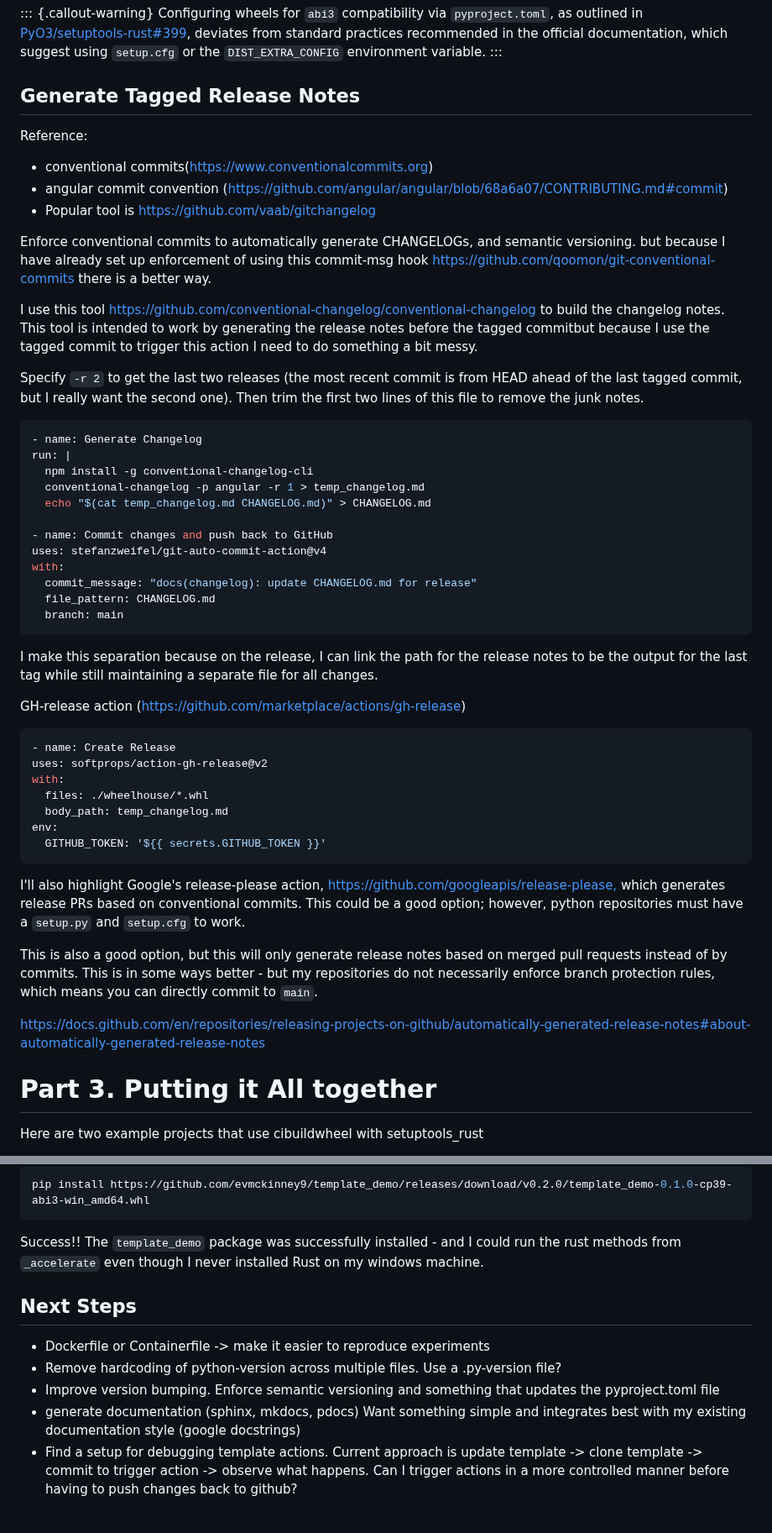
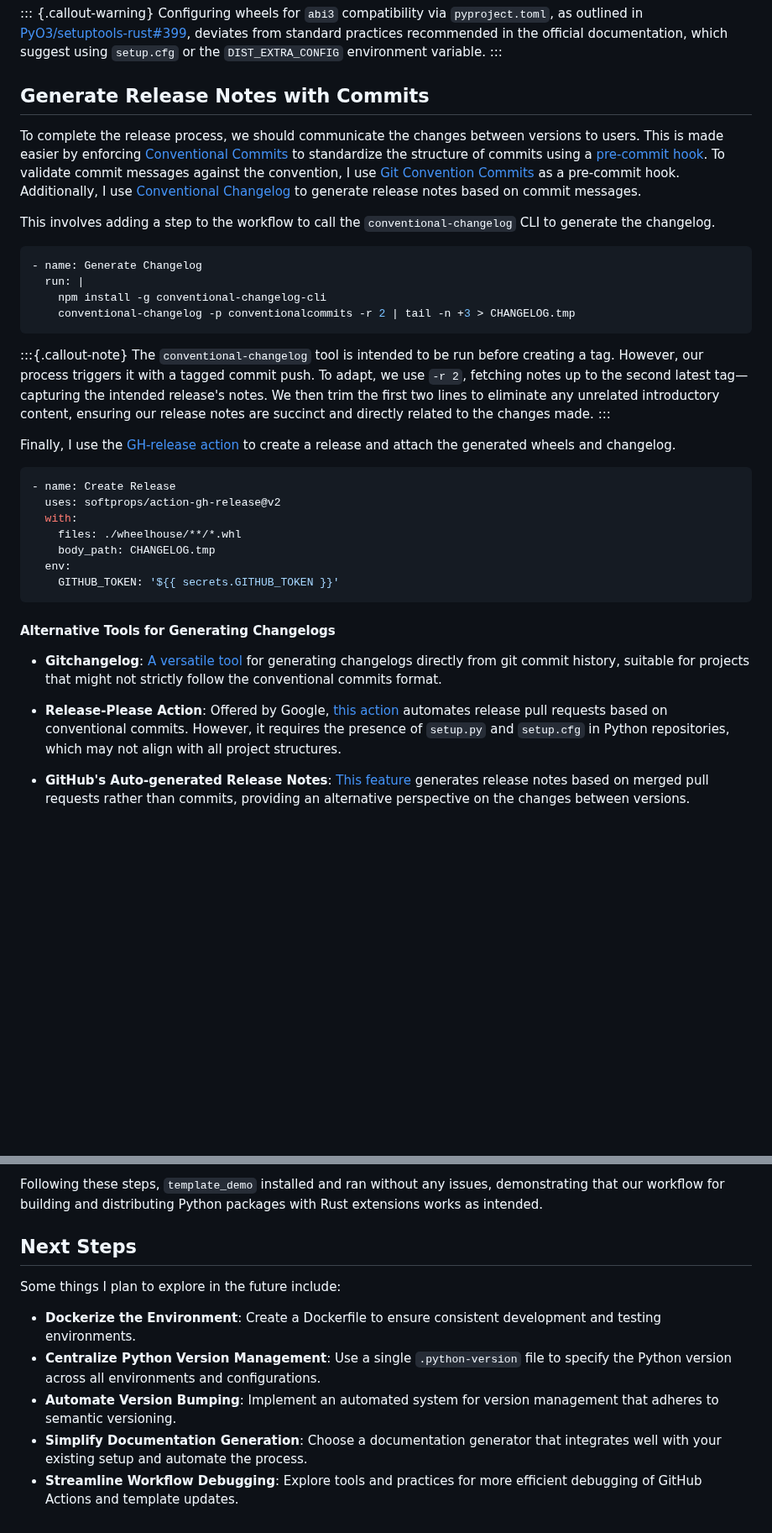
Before and after one commit to evmckinney9/jenglot, a Markdown page: posts/01_rust_wheels/index.md, 2 parts joined by grey strips. Shown at 84% size. Rendered like a GitHub page; blank space fills up the shorter version.

Commit message:
feat: publish rust wheels post

````diff
--- a/posts/01_rust_wheels/index.md
+++ b/posts/01_rust_wheels/index.md
@@ -254,56 +257,41 @@ Correctly configuring `abi3` means cibuildwheel can work the same was as before,
 Configuring wheels for `abi3` compatibility via `pyproject.toml`, as outlined in [PyO3/setuptools-rust#399](https://github.com/PyO3/setuptools-rust/issues/399), deviates from standard practices recommended in the official documentation, which suggest using `setup.cfg` or the `DIST_EXTRA_CONFIG` environment variable.
 :::
 
-## Generate Tagged Release Notes
+## Generate Release Notes with Commits
 
-Reference:
+To complete the release process, we should communicate the changes between versions to users. This is made easier by enforcing [Conventional Commits](https://www.conventionalcommits.org) to standardize the structure of commits using a [pre-commit hook](https://pre-commit.com/). To validate commit messages against the convention, I use [Git Convention Commits](https://github.com/qoomon/git-conventional-commits) as a pre-commit hook. Additionally, I use [Conventional Changelog](https://github.com/conventional-changelog/conventional-changelog) to generate release notes based on commit messages.
 
-- conventional commits(<https://www.conventionalcommits.org>)
-- angular commit convention (<https://github.com/angular/angular/blob/68a6a07/CONTRIBUTING.md#commit>)
-- Popular tool is <https://github.com/vaab/gitchangelog>
-
-Enforce conventional commits to automatically generate CHANGELOGs, and semantic versioning. but because I have already set up enforcement of using this commit-msg hook <https://github.com/qoomon/git-conventional-commits> there is a better way.
-
-I use this tool <https://github.com/conventional-changelog/conventional-changelog> to build the changelog notes. This tool is intended to work by generating the release notes before the tagged commitbut because I use the tagged commit to trigger this action I need to do something a bit messy.
-
-Specify `-r 2` to get the last two releases (the most recent commit is from HEAD ahead of the last tagged commit, but I really want the second one). Then trim the first two lines of this file to remove the junk notes.
+This involves adding a step to the workflow to call the `conventional-changelog` CLI to generate the changelog.
 
 ```yaml
 - name: Generate Changelog
-run: |
-  npm install -g conventional-changelog-cli
-  conventional-changelog -p angular -r 1 > temp_changelog.md
-  echo "$(cat temp_changelog.md CHANGELOG.md)" > CHANGELOG.md
-
-- name: Commit changes and push back to GitHub
-uses: stefanzweifel/git-auto-commit-action@v4
-with:
-  commit_message: "docs(changelog): update CHANGELOG.md for release"
-  file_pattern: CHANGELOG.md
-  branch: main
+  run: |
+    npm install -g conventional-changelog-cli
+    conventional-changelog -p conventionalcommits -r 2 | tail -n +3 > CHANGELOG.tmp
 ```
 
-I make this separation because on the release, I can link the path for the release notes to be the output for the last tag while still maintaining a separate file for all changes.
+:::{.callout-note}
+The `conventional-changelog` tool is intended to be run before creating a tag. However, our process triggers it with a tagged commit push. To adapt, we use `-r 2`, fetching notes up to the second latest tag—capturing the intended release's notes. We then trim the first two lines to eliminate any unrelated introductory content, ensuring our release notes are succinct and directly related to the changes made.
+:::
 
-GH-release action (<https://github.com/marketplace/actions/gh-release>)
+Finally, I use the [GH-release action](https://github.com/marketplace/actions/gh-release) to create a release and attach the generated wheels and changelog.
 
 ```yaml
 - name: Create Release
-uses: softprops/action-gh-release@v2
-with:
-  files: ./wheelhouse/*.whl
-  body_path: temp_changelog.md
-env:
-  GITHUB_TOKEN: '${{ secrets.GITHUB_TOKEN }}'
+  uses: softprops/action-gh-release@v2
+  with:
+    files: ./wheelhouse/**/*.whl
+    body_path: CHANGELOG.tmp
+  env:
+    GITHUB_TOKEN: '${{ secrets.GITHUB_TOKEN }}'
 ```
 
-I'll also highlight Google's release-please action, <https://github.com/googleapis/release-please,> which generates release PRs based on conventional commits. This could be a good option; however, python repositories must have a `setup.py` and `setup.cfg` to work.
+#### Alternative Tools for Generating Changelogs
 
-This is also a good option, but this will only generate release notes based on merged pull requests instead of by commits. This is in some ways better - but my repositories do not necessarily enforce branch protection rules, which means you can directly commit to `main`.
+- **Gitchangelog**: [A versatile tool](https://github.com/vaab/gitchangelog) for generating changelogs directly from git commit history, suitable for projects that might not strictly follow the conventional commits format.
 
-<https://docs.github.com/en/repositories/releasing-projects-on-github/automatically-generated-release-notes#about-automatically-generated-release-notes>
+- **Release-Please Action**: Offered by Google, [this action](https://github.com/googleapis/release-please) automates release pull requests based on conventional commits. However, it requires the presence of `setup.py` and `setup.cfg` in Python repositories, which may not align with all project structures.
 
-# Part 3. Putting it All together
+- **GitHub's Auto-generated Release Notes**: [This feature](https://docs.github.com/en/repositories/releasing-projects-on-github/automatically-generated-release-notes#about-automatically-generated-release-notes) generates release notes based on merged pull requests rather than commits, providing an alternative perspective on the changes between versions.
 
-Here are two example projects that use cibuildwheel with setuptools_rust
 
@@ -431,14 +421,12 @@ I'll directly install the wheel file from the latest release.
 
-```bash
-pip install https://github.com/evmckinney9/template_demo/releases/download/v0.2.0/template_demo-0.1.0-cp39-abi3-win_amd64.whl
-```
-
-Success!! The `template_demo` package was successfully installed - and I could run the rust methods from `_accelerate` even though I never installed Rust on my windows machine.
+Following these steps, `template_demo` installed and ran without any issues, demonstrating that our workflow for building and distributing Python packages with Rust extensions works as intended.
 
 ## Next Steps
 
-- Dockerfile or Containerfile -> make it easier to reproduce experiments
-- Remove hardcoding of python-version across multiple files. Use a .py-version file?
-- Improve version bumping. Enforce semantic versioning and something that updates the pyproject.toml file
-- generate documentation (sphinx, mkdocs, pdocs) Want something simple and integrates best with my existing documentation style (google docstrings)
-- Find a setup for debugging template actions. Current approach is update template -> clone template -> commit to trigger action -> observe what happens. Can I trigger actions in a more controlled manner before having to push changes back to github?
+Some things I plan to explore in the future include:
+
+- **Dockerize the Environment**: Create a Dockerfile to ensure consistent development and testing environments.
+- **Centralize Python Version Management**: Use a single `.python-version` file to specify the Python version across all environments and configurations.
+- **Automate Version Bumping**: Implement an automated system for version management that adheres to semantic versioning.
+- **Simplify Documentation Generation**: Choose a documentation generator that integrates well with your existing setup and automate the process.
+- **Streamline Workflow Debugging**: Explore tools and practices for more efficient debugging of GitHub Actions and template updates.
````
Also changed, not shown: other parts of posts/01_rust_wheels/index.md (+43 -38 lines).
